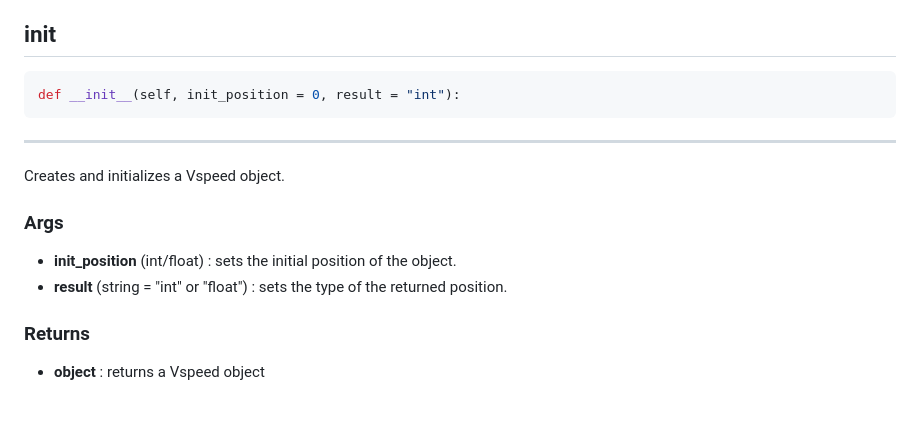
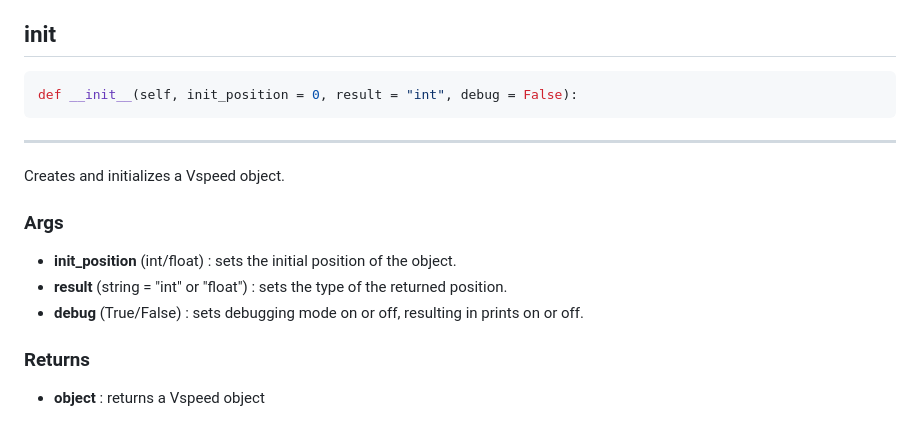
Before and after one commit to pvanallen/VarSpeedPython, a Markdown page: README.md, the part around the change. Drawn GitHub-style.

````diff
--- a/README.md
+++ b/README.md
@@ -71,7 +71,7 @@ Provides a non-blocking object that can be called repeatedly from an event loop
 
 ## init
 ```python
-def __init__(self, init_position = 0, result = "int"):
+def __init__(self, init_position = 0, result = "int", debug = False):
 ```
 
 ---
@@ -81,6 +81,7 @@ Creates and initializes a Vspeed object.
 ### Args
 * **init_position** (int/float) : sets the initial position of the object.
 * **result** (string = "int" or "float") : sets the type of the returned position.
+* **debug** (True/False) : sets debugging mode on or off, resulting in prints on or off.
 
 ### Returns
 * **object**  : returns a Vspeed object
````
